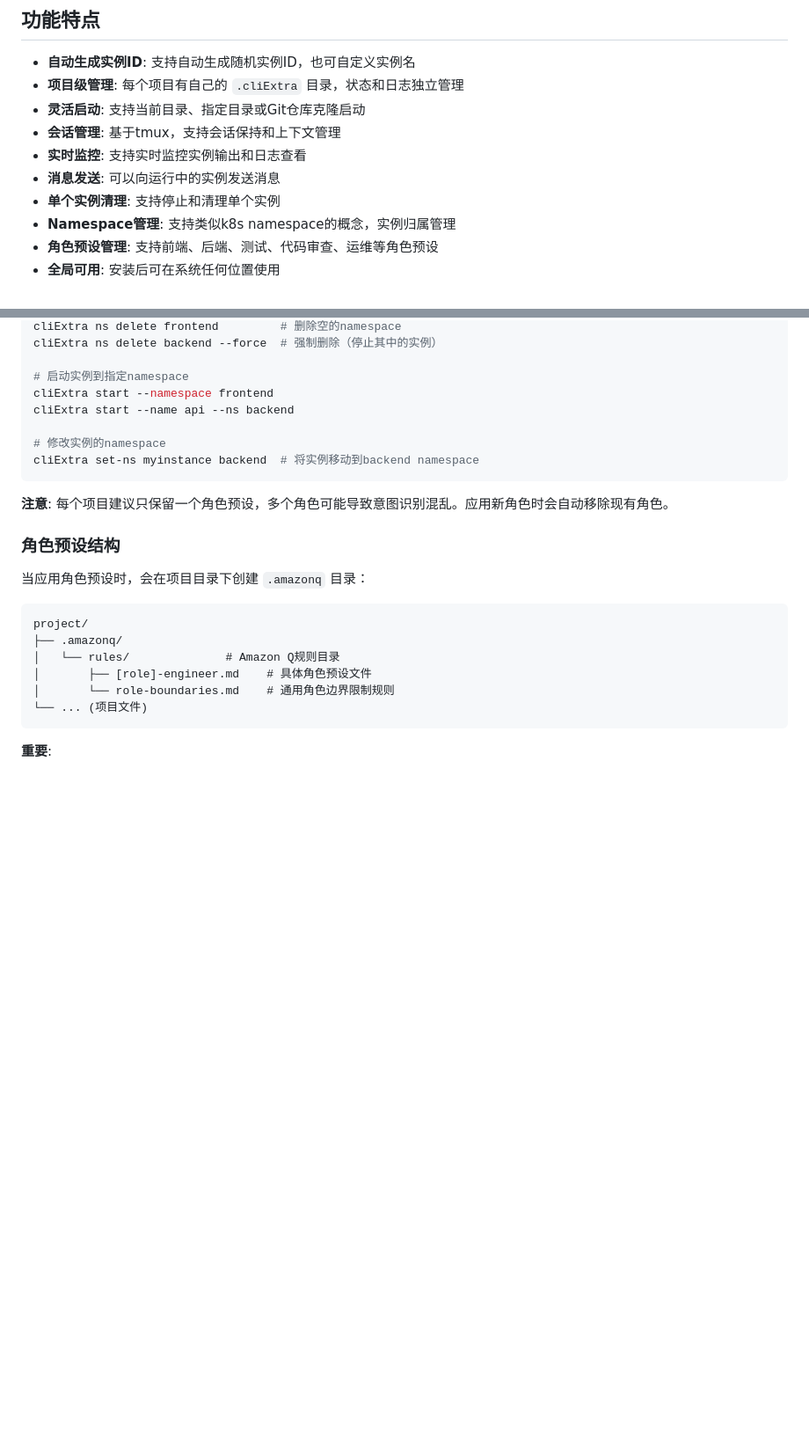
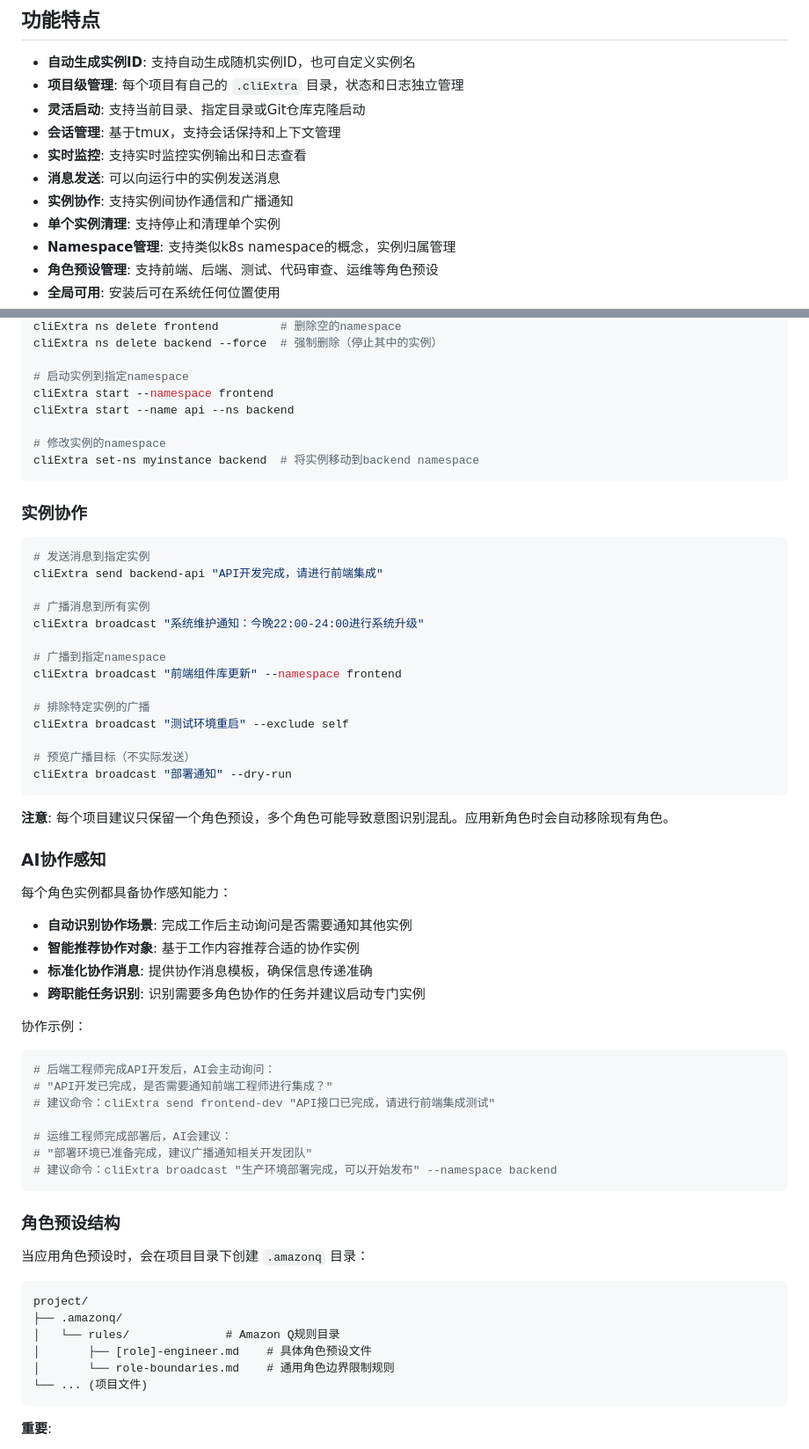
Before and after one commit to zhoushoujianwork/cliExtra, a Markdown page: readme.md, 2 parts joined by grey strips. Shown at 88% size. Drawn GitHub-style; blank space fills up the shorter version.

Commit message:
更新readme.md: 添加实例协作功能文档
- 添加实例协作功能说明和使用示例
- 详细说明broadcast广播功能的各种用法
- 添加AI协作感知能力的说明和示例
- 完善用户使用指南，包含协作场景演示

````diff
--- a/readme.md
+++ b/readme.md
@@ -10,6 +10,7 @@
 - **会话管理**: 基于tmux，支持会话保持和上下文管理
 - **实时监控**: 支持实时监控实例输出和日志查看
 - **消息发送**: 可以向运行中的实例发送消息
+- **实例协作**: 支持实例间协作通信和广播通知
 - **单个实例清理**: 支持停止和清理单个实例
 - **Namespace管理**: 支持类似k8s namespace的概念，实例归属管理
 - **角色预设管理**: 支持前端、后端、测试、代码审查、运维等角色预设
@@ -142,7 +143,46 @@ cliExtra start --name api --ns backend
 cliExtra set-ns myinstance backend  # 将实例移动到backend namespace
 ```
 
+### 实例协作
+
+```bash
+# 发送消息到指定实例
+cliExtra send backend-api "API开发完成，请进行前端集成"
+
+# 广播消息到所有实例
+cliExtra broadcast "系统维护通知：今晚22:00-24:00进行系统升级"
+
+# 广播到指定namespace
+cliExtra broadcast "前端组件库更新" --namespace frontend
+
+# 排除特定实例的广播
+cliExtra broadcast "测试环境重启" --exclude self
+
+# 预览广播目标（不实际发送）
+cliExtra broadcast "部署通知" --dry-run
+```
+
 **注意**: 每个项目建议只保留一个角色预设，多个角色可能导致意图识别混乱。应用新角色时会自动移除现有角色。
+
+### AI协作感知
+
+每个角色实例都具备协作感知能力：
+
+- **自动识别协作场景**: 完成工作后主动询问是否需要通知其他实例
+- **智能推荐协作对象**: 基于工作内容推荐合适的协作实例
+- **标准化协作消息**: 提供协作消息模板，确保信息传递准确
+- **跨职能任务识别**: 识别需要多角色协作的任务并建议启动专门实例
+
+协作示例：
+```bash
+# 后端工程师完成API开发后，AI会主动询问：
+# "API开发已完成，是否需要通知前端工程师进行集成？"
+# 建议命令：cliExtra send frontend-dev "API接口已完成，请进行前端集成测试"
+
+# 运维工程师完成部署后，AI会建议：
+# "部署环境已准备完成，建议广播通知相关开发团队"
+# 建议命令：cliExtra broadcast "生产环境部署完成，可以开始发布" --namespace backend
+```
 
 ### 角色预设结构
 
````
